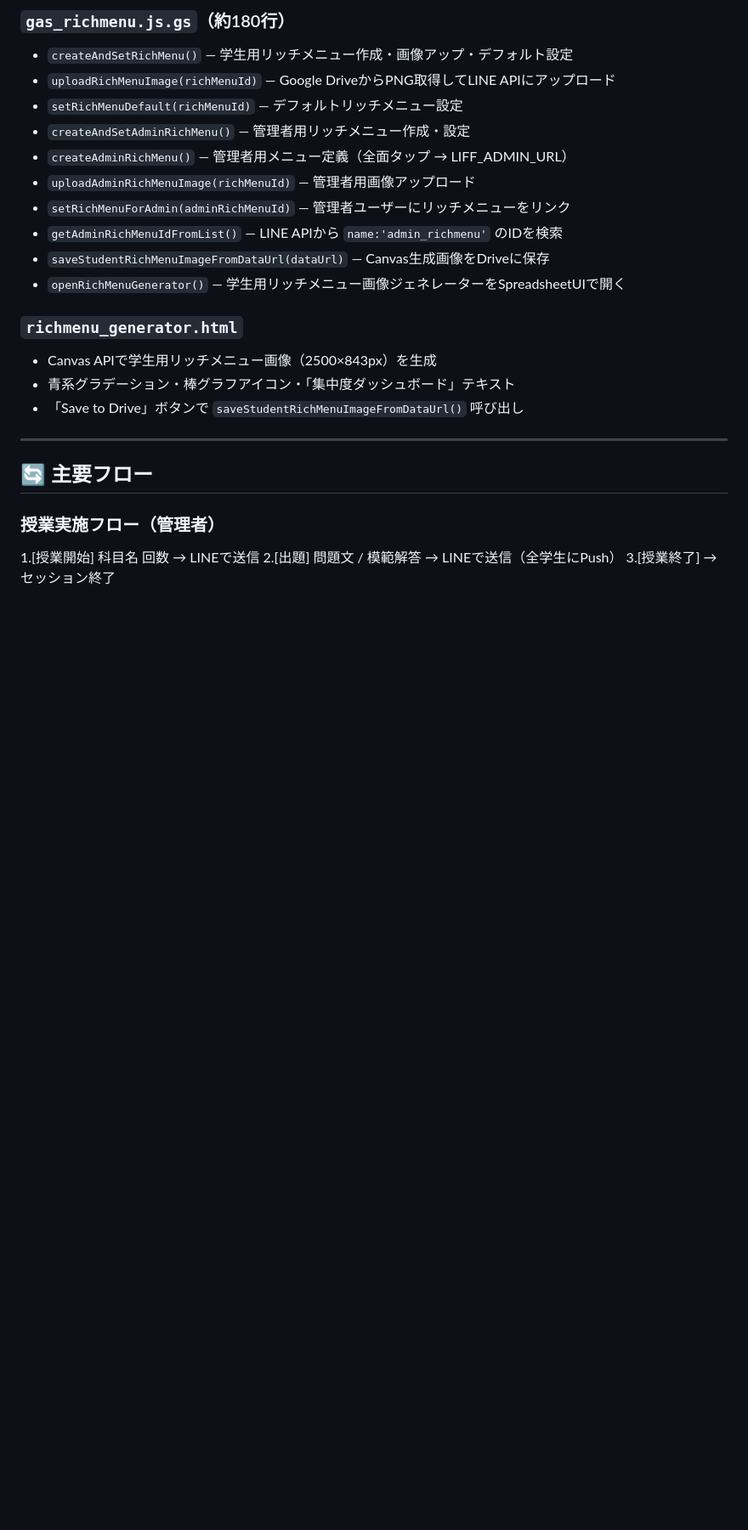
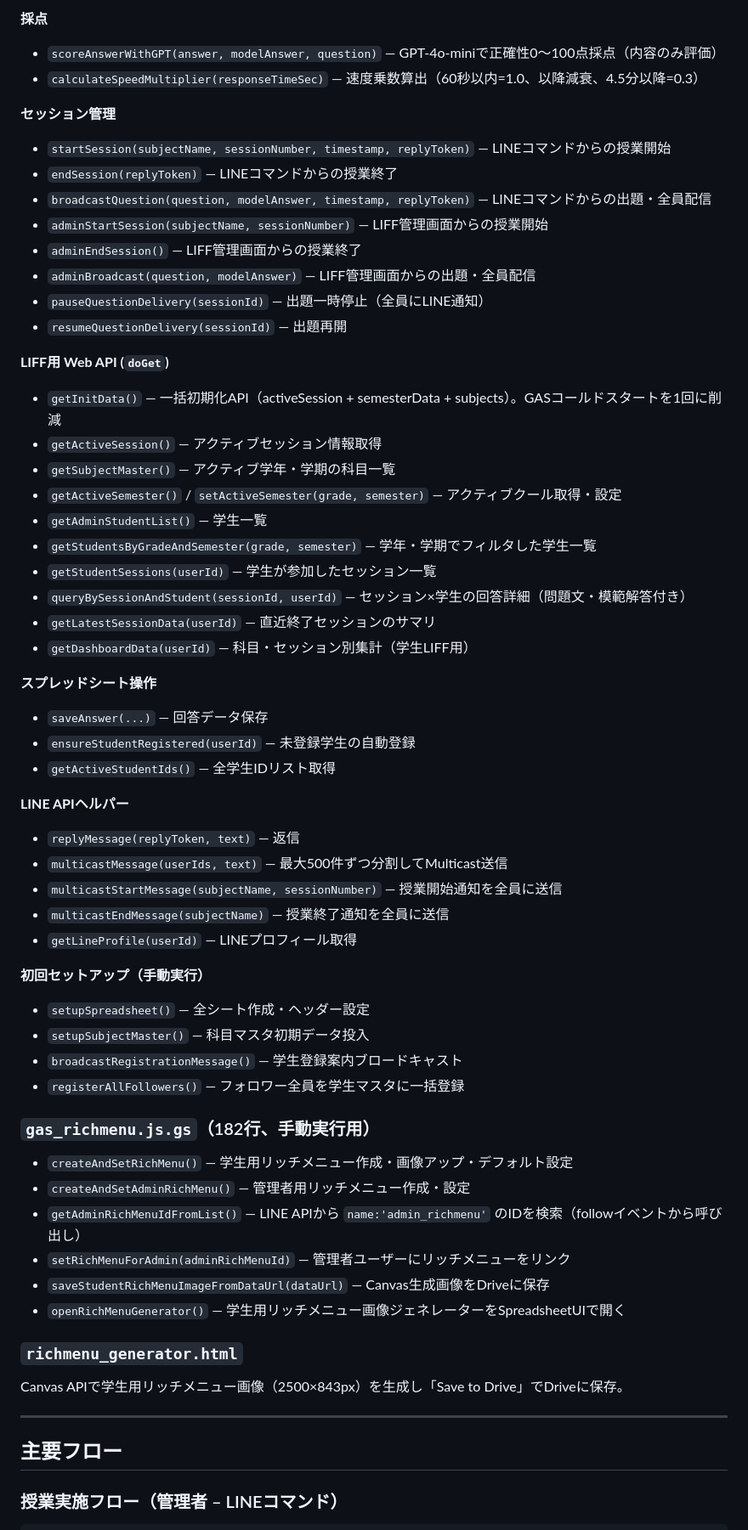
Before and after one commit to otomodentist/dental-liff, a Markdown page: .claude/CLAUDE.md, the part around one of its changes. Shown at 85% size. GitHub-like rendering; blank space fills up the shorter version.

```diff
--- a/.claude/CLAUDE.md
+++ b/.claude/CLAUDE.md
@@ -115,27 +99,64 @@
 
-### `gas_richmenu.js.gs`（約180行）
+**採点**
+- `scoreAnswerWithGPT(answer, modelAnswer, question)` — GPT-4o-miniで正確性0〜100点採点（内容のみ評価）
+- `calculateSpeedMultiplier(responseTimeSec)` — 速度乗数算出（60秒以内=1.0、以降減衰、4.5分以降=0.3）
+
+**セッション管理**
+- `startSession(subjectName, sessionNumber, timestamp, replyToken)` — LINEコマンドからの授業開始
+- `endSession(replyToken)` — LINEコマンドからの授業終了
+- `broadcastQuestion(question, modelAnswer, timestamp, replyToken)` — LINEコマンドからの出題・全員配信
+- `adminStartSession(subjectName, sessionNumber)` — LIFF管理画面からの授業開始
+- `adminEndSession()` — LIFF管理画面からの授業終了
+- `adminBroadcast(question, modelAnswer)` — LIFF管理画面からの出題・全員配信
+- `pauseQuestionDelivery(sessionId)` — 出題一時停止（全員にLINE通知）
+- `resumeQuestionDelivery(sessionId)` — 出題再開
+
+**LIFF用 Web API (`doGet`)**
+- `getInitData()` — 一括初期化API（activeSession + semesterData + subjects）。GASコールドスタートを1回に削減
+- `getActiveSession()` — アクティブセッション情報取得
+- `getSubjectMaster()` — アクティブ学年・学期の科目一覧
+- `getActiveSemester()` / `setActiveSemester(grade, semester)` — アクティブクール取得・設定
+- `getAdminStudentList()` — 学生一覧
+- `getStudentsByGradeAndSemester(grade, semester)` — 学年・学期でフィルタした学生一覧
+- `getStudentSessions(userId)` — 学生が参加したセッション一覧
+- `queryBySessionAndStudent(sessionId, userId)` — セッション×学生の回答詳細（問題文・模範解答付き）
+- `getLatestSessionData(userId)` — 直近終了セッションのサマリ
+- `getDashboardData(userId)` — 科目・セッション別集計（学生LIFF用）
+
+**スプレッドシート操作**
+- `saveAnswer(...)` — 回答データ保存
+- `ensureStudentRegistered(userId)` — 未登録学生の自動登録
+- `getActiveStudentIds()` — 全学生IDリスト取得
+
+**LINE APIヘルパー**
+- `replyMessage(replyToken, text)` — 返信
+- `multicastMessage(userIds, text)` — 最大500件ずつ分割してMulticast送信
+- `multicastStartMessage(subjectName, sessionNumber)` — 授業開始通知を全員に送信
+- `multicastEndMessage(subjectName)` — 授業終了通知を全員に送信
+- `getLineProfile(userId)` — LINEプロフィール取得
+
+**初回セットアップ（手動実行）**
+- `setupSpreadsheet()` — 全シート作成・ヘッダー設定
+- `setupSubjectMaster()` — 科目マスタ初期データ投入
+- `broadcastRegistrationMessage()` — 学生登録案内ブロードキャスト
+- `registerAllFollowers()` — フォロワー全員を学生マスタに一括登録
+
+### `gas_richmenu.js.gs`（182行、手動実行用）
+
 - `createAndSetRichMenu()` — 学生用リッチメニュー作成・画像アップ・デフォルト設定
-- `uploadRichMenuImage(richMenuId)` — Google DriveからPNG取得してLINE APIにアップロード
-- `setRichMenuDefault(richMenuId)` — デフォルトリッチメニュー設定
 - `createAndSetAdminRichMenu()` — 管理者用リッチメニュー作成・設定
-- `createAdminRichMenu()` — 管理者用メニュー定義（全面タップ → LIFF_ADMIN_URL）
-- `uploadAdminRichMenuImage(richMenuId)` — 管理者用画像アップロード
+- `getAdminRichMenuIdFromList()` — LINE APIから `name:'admin_richmenu'` のIDを検索（followイベントから呼び出し）
 - `setRichMenuForAdmin(adminRichMenuId)` — 管理者ユーザーにリッチメニューをリンク
-- `getAdminRichMenuIdFromList()` — LINE APIから `name:'admin_richmenu'` のIDを検索
 - `saveStudentRichMenuImageFromDataUrl(dataUrl)` — Canvas生成画像をDriveに保存
 - `openRichMenuGenerator()` — 学生用リッチメニュー画像ジェネレーターをSpreadsheetUIで開く
 
 ### `richmenu_generator.html`
-- Canvas APIで学生用リッチメニュー画像（2500×843px）を生成
-- 青系グラデーション・棒グラフアイコン・「集中度ダッシュボード」テキスト
-- 「Save to Drive」ボタンで `saveStudentRichMenuImageFromDataUrl()` 呼び出し
+
+Canvas APIで学生用リッチメニュー画像（2500×843px）を生成し「Save to Drive」でDriveに保存。
 
 ---
 
-## 🔄 主要フロー
+## 主要フロー
 
-### 授業実施フロー（管理者）
-1.[授業開始] 科目名 回数  →  LINEで送信
-2.[出題] 問題文 / 模範解答  →  LINEで送信（全学生にPush）
-3.[授業終了]  →  セッション終了
+### 授業実施フロー（管理者 – LINEコマンド）
 
```
Also changed, not shown: other parts of .claude/CLAUDE.md (+93 -77 lines).
